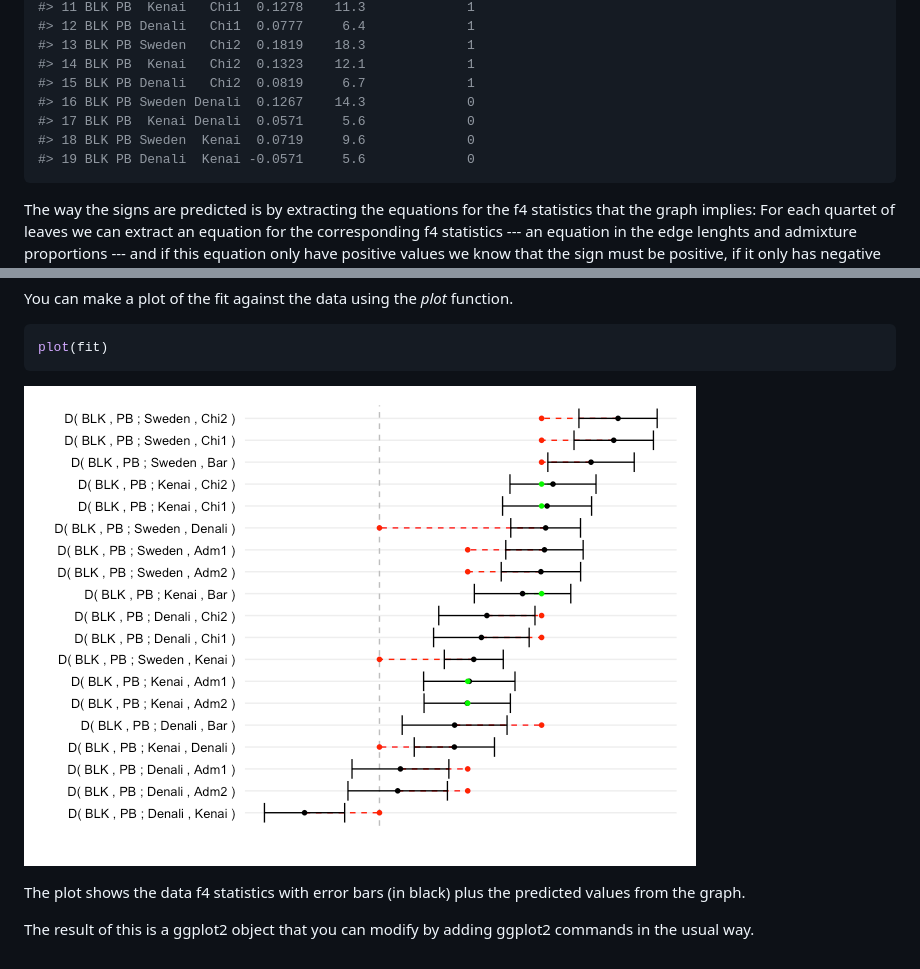
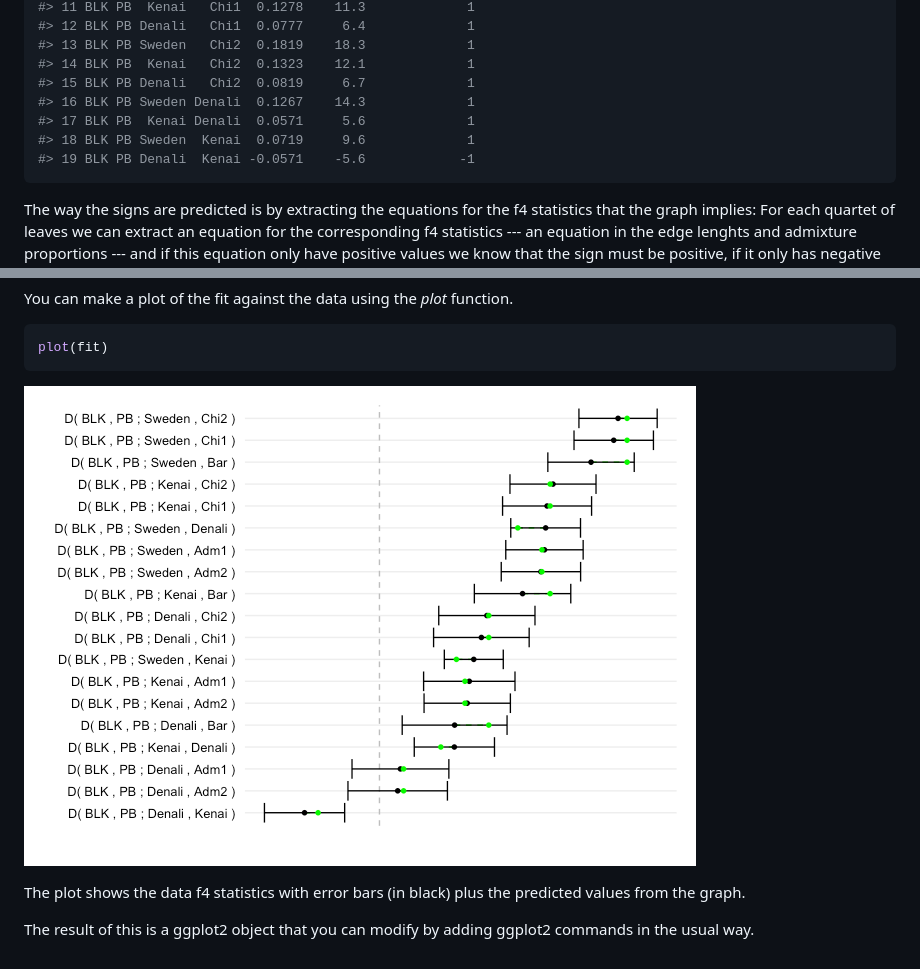
Before and after one commit to mailund/admixture_graph, a Markdown page: README.md, 2 parts joined by grey strips. Rendered like a GitHub page; pictures changed too: README-fitted_data-1.png.

````diff
--- a/README.md
+++ b/README.md
@@ -115,10 +123,10 @@ add_graph_f4_sign(bears, bears_graph)
 #> 13 BLK PB Sweden   Chi2  0.1819    18.3             1
 #> 14 BLK PB  Kenai   Chi2  0.1323    12.1             1
 #> 15 BLK PB Denali   Chi2  0.0819     6.7             1
-#> 16 BLK PB Sweden Denali  0.1267    14.3             0
-#> 17 BLK PB  Kenai Denali  0.0571     5.6             0
-#> 18 BLK PB Sweden  Kenai  0.0719     9.6             0
-#> 19 BLK PB Denali  Kenai -0.0571     5.6             0
+#> 16 BLK PB Sweden Denali  0.1267    14.3             1
+#> 17 BLK PB  Kenai Denali  0.0571     5.6             1
+#> 18 BLK PB Sweden  Kenai  0.0719     9.6             1
+#> 19 BLK PB Denali  Kenai -0.0571    -5.6            -1
 ```
 
 The way the signs are predicted is by extracting the equations for the f4 statistics that the graph implies: For each quartet of leaves we can extract an equation for the corresponding f4 statistics --- an equation in the edge lenghts and admixture proportions --- and if this equation only have positive values we know that the sign must be positive, if it only has negative values we know that it must be negative, and if it constant zero we know it must be zero.
````
Also changed, not shown: other parts of README.md (+72 -53 lines), README-graph-1.png.
